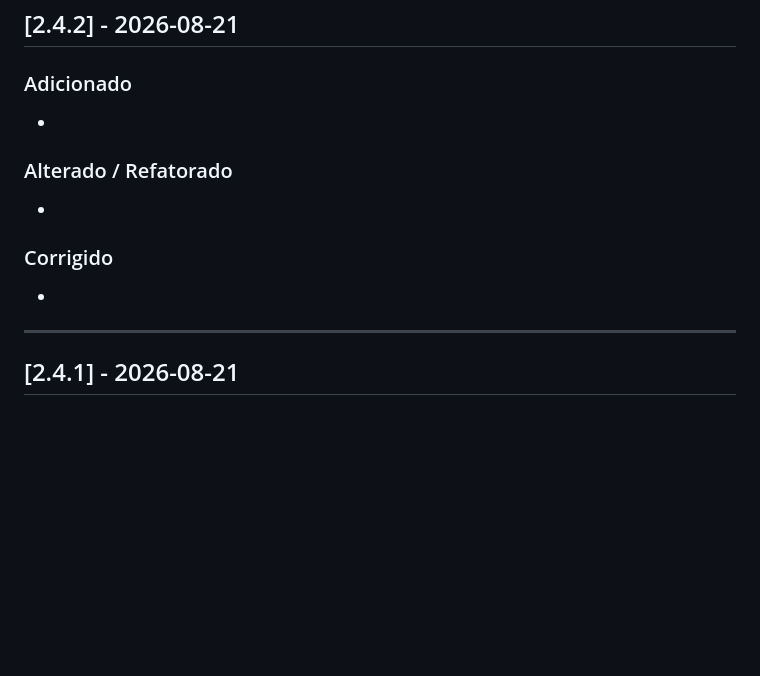
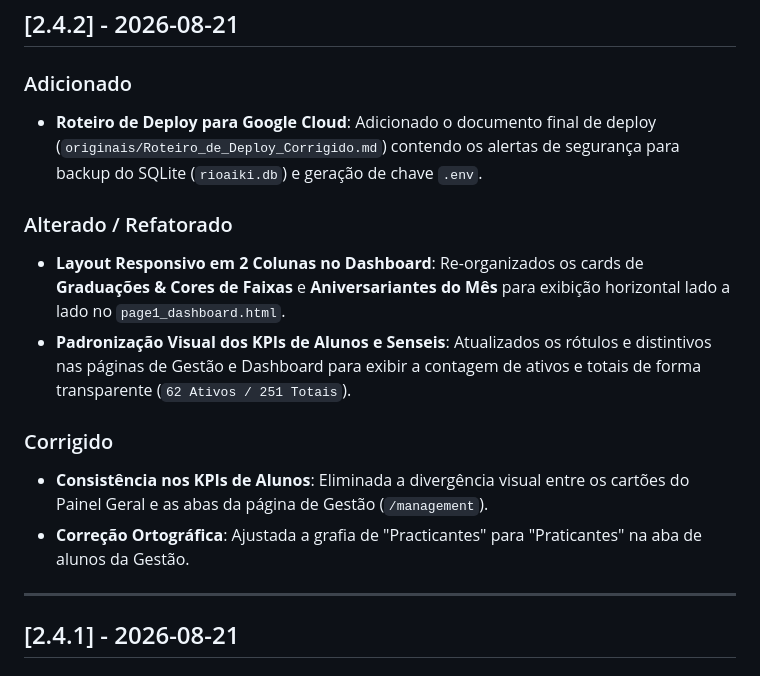
Before and after one commit to antoninobarreto-art/Completo, a Markdown page: CHANGELOG.md, the part around the change. Drawn GitHub-style; blank space fills up the shorter version.

Commit message:
docs: detalhar notas da release v2.4.2 no CHANGELOG.md

```diff
--- a/CHANGELOG.md
+++ b/CHANGELOG.md
@@ -8,13 +8,15 @@ e este projeto adere ao [Semantic Versioning](https://semver.org/lang/pt-BR/).
 ## [2.4.2] - 2026-08-21
 
 ### Adicionado
--
+- **Roteiro de Deploy para Google Cloud**: Adicionado o documento final de deploy (`originais/Roteiro_de_Deploy_Corrigido.md`) contendo os alertas de segurança para backup do SQLite (`rioaiki.db`) e geração de chave `.env`.
 
 ### Alterado / Refatorado
--
+- **Layout Responsivo em 2 Colunas no Dashboard**: Re-organizados os cards de **Graduações & Cores de Faixas** e **Aniversariantes do Mês** para exibição horizontal lado a lado no `page1_dashboard.html`.
+- **Padronização Visual dos KPIs de Alunos e Senseis**: Atualizados os rótulos e distintivos nas páginas de Gestão e Dashboard para exibir a contagem de ativos e totais de forma transparente (`62 Ativos / 251 Totais`).
 
 ### Corrigido
--
+- **Consistência nos KPIs de Alunos**: Eliminada a divergência visual entre os cartões do Painel Geral e as abas da página de Gestão (`/management`).
+- **Correção Ortográfica**: Ajustada a grafia de "Practicantes" para "Praticantes" na aba de alunos da Gestão.
 
 ---
 
```
